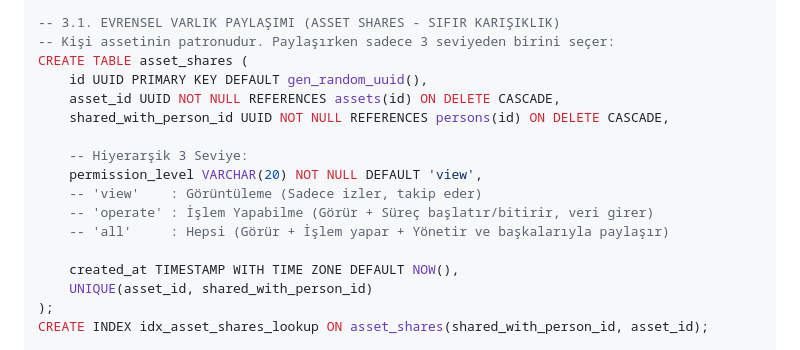
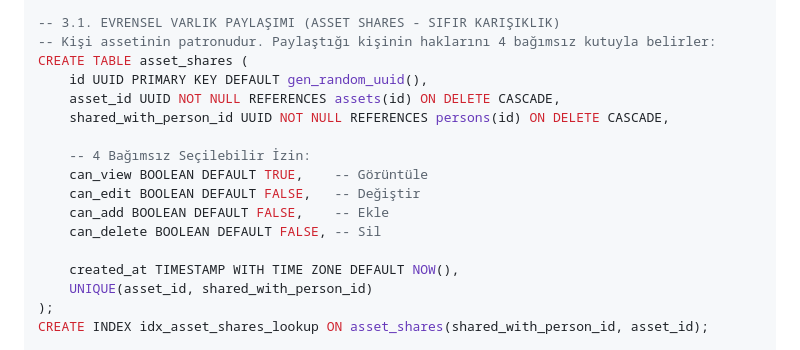
Before and after one commit to tucibeyin/yonned, a Markdown page: documents/architecture.md, the part around the change. Rendered like a GitHub page.

Commit message:
docs: Set Asset Sharing permissions to 4 independent selectable checkboxes: Görüntüle, Değiştir, Ekle, Sil

```diff
--- a/documents/architecture.md
+++ b/documents/architecture.md
@@ -208,17 +208,17 @@ CREATE INDEX idx_assets_owner ON assets(owner_person_id);
 CREATE INDEX idx_assets_qr ON assets(qr_code);
 
 -- 3.1. EVRENSEL VARLIK PAYLAŞIMI (ASSET SHARES - SIFIR KARIŞIKLIK)
--- Kişi assetinin patronudur. Paylaşırken sadece 3 seviyeden birini seçer:
+-- Kişi assetinin patronudur. Paylaştığı kişinin haklarını 4 bağımsız kutuyla belirler:
 CREATE TABLE asset_shares (
     id UUID PRIMARY KEY DEFAULT gen_random_uuid(),
     asset_id UUID NOT NULL REFERENCES assets(id) ON DELETE CASCADE,
     shared_with_person_id UUID NOT NULL REFERENCES persons(id) ON DELETE CASCADE,
 
-    -- Hiyerarşik 3 Seviye:
-    permission_level VARCHAR(20) NOT NULL DEFAULT 'view',
-    -- 'view'    : Görüntüleme (Sadece izler, takip eder)
-    -- 'operate' : İşlem Yapabilme (Görür + Süreç başlatır/bitirir, veri girer)
-    -- 'all'     : Hepsi (Görür + İşlem yapar + Yönetir ve başkalarıyla paylaşır)
+    -- 4 Bağımsız Seçilebilir İzin:
+    can_view BOOLEAN DEFAULT TRUE,    -- Görüntüle
+    can_edit BOOLEAN DEFAULT FALSE,   -- Değiştir
+    can_add BOOLEAN DEFAULT FALSE,    -- Ekle
+    can_delete BOOLEAN DEFAULT FALSE, -- Sil
 
     created_at TIMESTAMP WITH TIME ZONE DEFAULT NOW(),
     UNIQUE(asset_id, shared_with_person_id)
```
Also changed, not shown: documents/business.md (+12 -10 lines).
